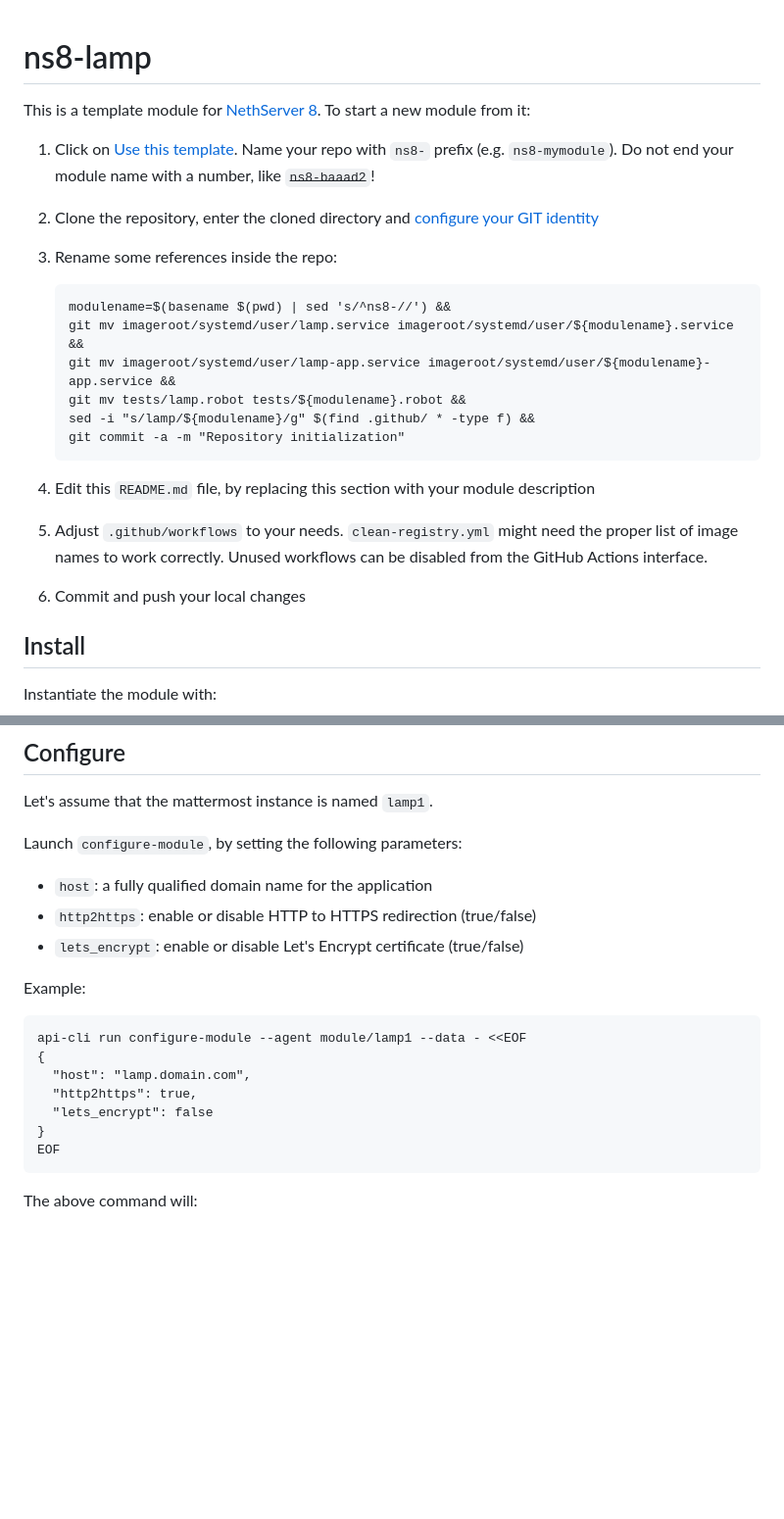
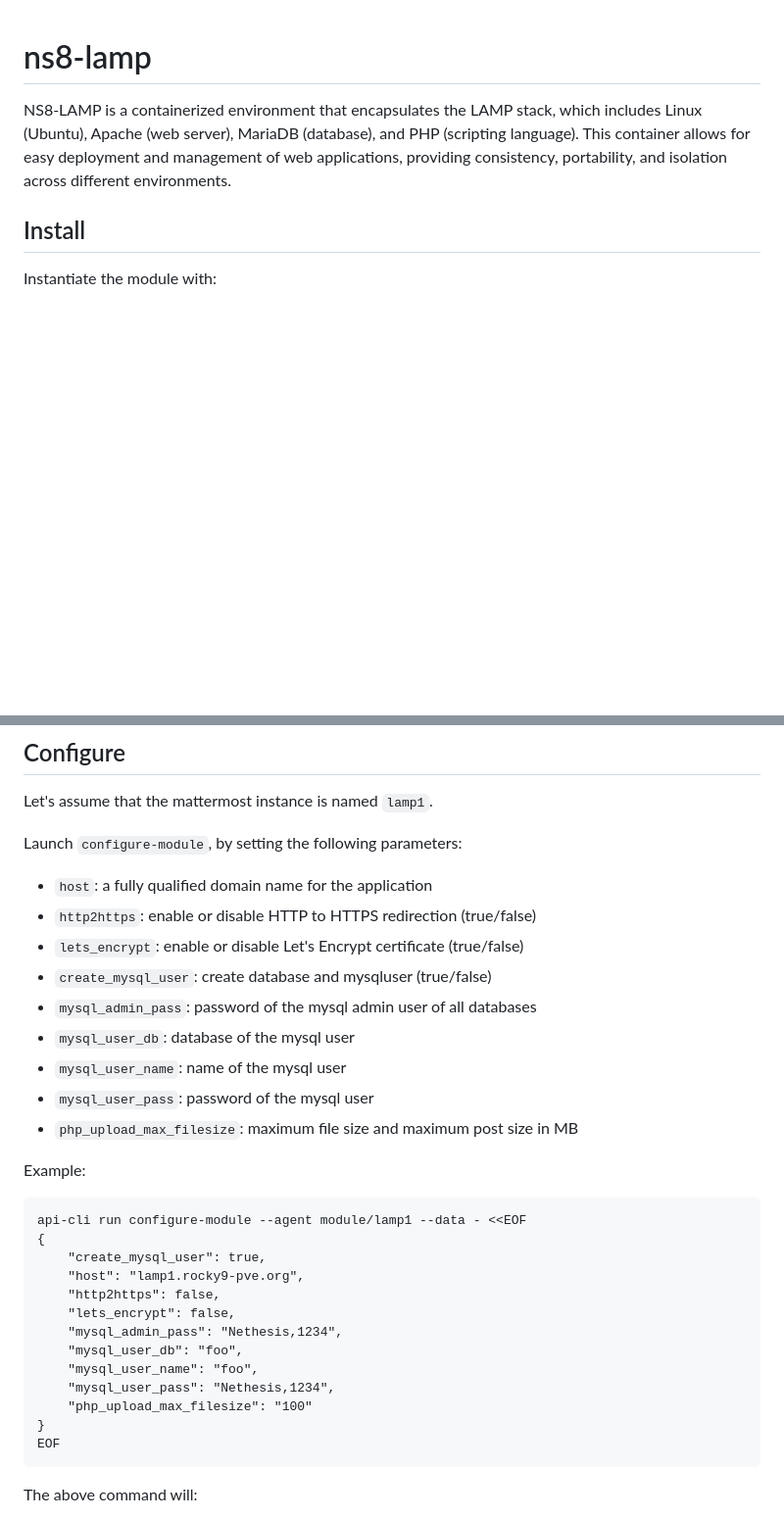
Before and after one commit to stephdl/ns8-lamp, a Markdown page: README.md, 2 parts joined by grey strips. Shown: that part at 98% size. Rendered like a GitHub page; blank space fills up the shorter version.

Commit message:
configure options

````diff
--- a/README.md
+++ b/README.md
@@ -1,33 +1,7 @@
 # ns8-lamp
 
-This is a template module for [NethServer 8](https://github.com/NethServer/ns8-core).
-To start a new module from it:
 
-1. Click on [Use this template](https://github.com/NethServer/ns8-lamp/generate).
-   Name your repo with `ns8-` prefix (e.g. `ns8-mymodule`).
-   Do not end your module name with a number, like ~~`ns8-baaad2`~~!
-
-1. Clone the repository, enter the cloned directory and
-   [configure your GIT identity](https://git-scm.com/book/en/v2/Getting-Started-First-Time-Git-Setup#_your_identity)
-
-1. Rename some references inside the repo:
-   ```
-   modulename=$(basename $(pwd) | sed 's/^ns8-//') &&
-   git mv imageroot/systemd/user/lamp.service imageroot/systemd/user/${modulename}.service &&
-   git mv imageroot/systemd/user/lamp-app.service imageroot/systemd/user/${modulename}-app.service &&
-   git mv tests/lamp.robot tests/${modulename}.robot &&
-   sed -i "s/lamp/${modulename}/g" $(find .github/ * -type f) &&
-   git commit -a -m "Repository initialization"
-   ```
-
-1. Edit this `README.md` file, by replacing this section with your module
-   description
-
-1. Adjust `.github/workflows` to your needs. `clean-registry.yml` might
-   need the proper list of image names to work correctly. Unused workflows
-   can be disabled from the GitHub Actions interface.
-
-1. Commit and push your local changes
+NS8-LAMP is a containerized environment that encapsulates the LAMP stack, which includes Linux (Ubuntu), Apache (web server), MariaDB (database), and PHP (scripting language). This container allows for easy deployment and management of web applications, providing consistency, portability, and isolation across different environments.
 
 ## Install
 
@@ -48,6 +22,12 @@ Launch `configure-module`, by setting the following parameters:
 - `host`: a fully qualified domain name for the application
 - `http2https`: enable or disable HTTP to HTTPS redirection (true/false)
 - `lets_encrypt`: enable or disable Let's Encrypt certificate (true/false)
+- `create_mysql_user`: create database and mysqluser (true/false)
+- `mysql_admin_pass`: password of the mysql admin user of all databases
+- `mysql_user_db`: database of the mysql user
+- `mysql_user_name`: name of the mysql user
+-  `mysql_user_pass`: password of the mysql user
+-  `php_upload_max_filesize`: maximum file size and maximum post size in MB
 
 
 Example:
@@ -55,9 +35,15 @@ Example:
 ```
 api-cli run configure-module --agent module/lamp1 --data - <<EOF
 {
-  "host": "lamp.domain.com",
-  "http2https": true,
-  "lets_encrypt": false
+    "create_mysql_user": true,
+    "host": "lamp1.rocky9-pve.org",
+    "http2https": false,
+    "lets_encrypt": false,
+    "mysql_admin_pass": "Nethesis,1234",
+    "mysql_user_db": "foo",
+    "mysql_user_name": "foo",
+    "mysql_user_pass": "Nethesis,1234",
+    "php_upload_max_filesize": "100"
 }
 EOF
 ```
````
